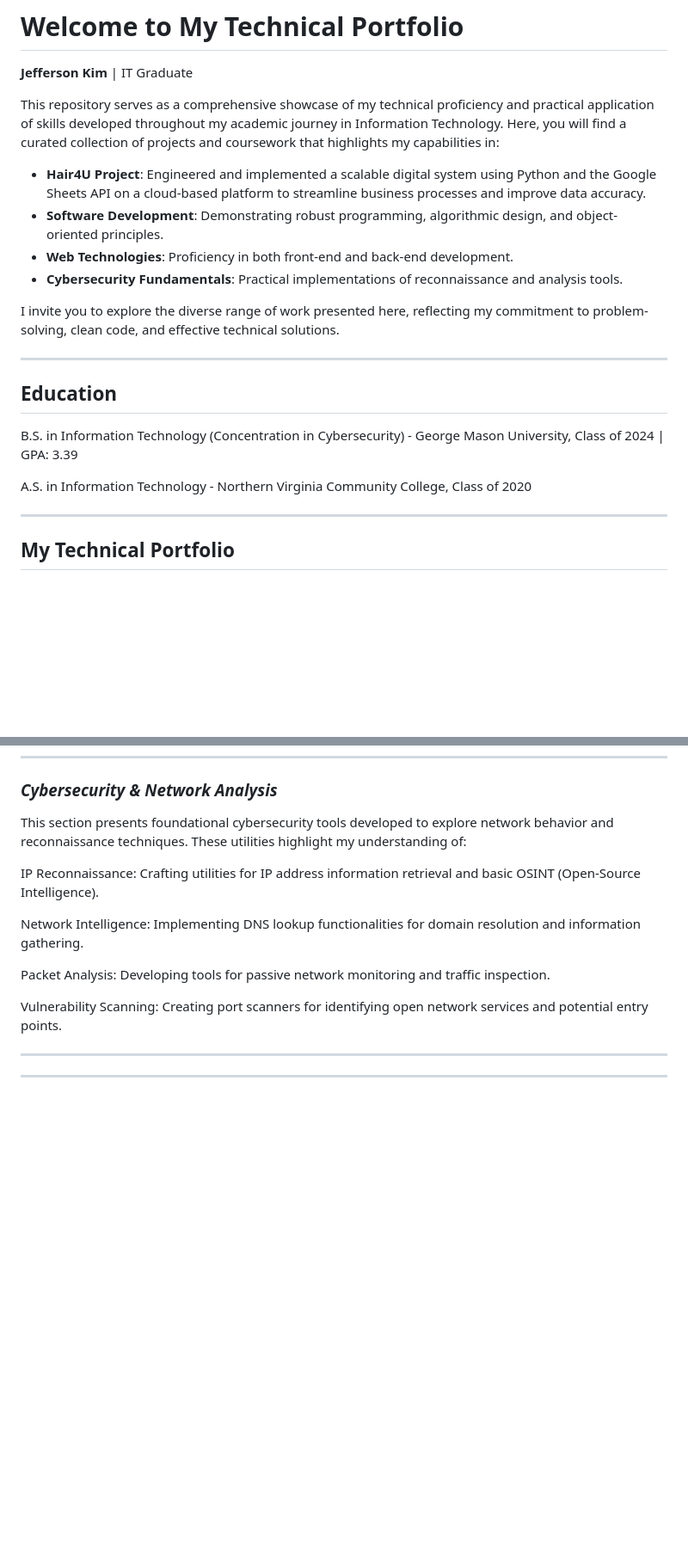
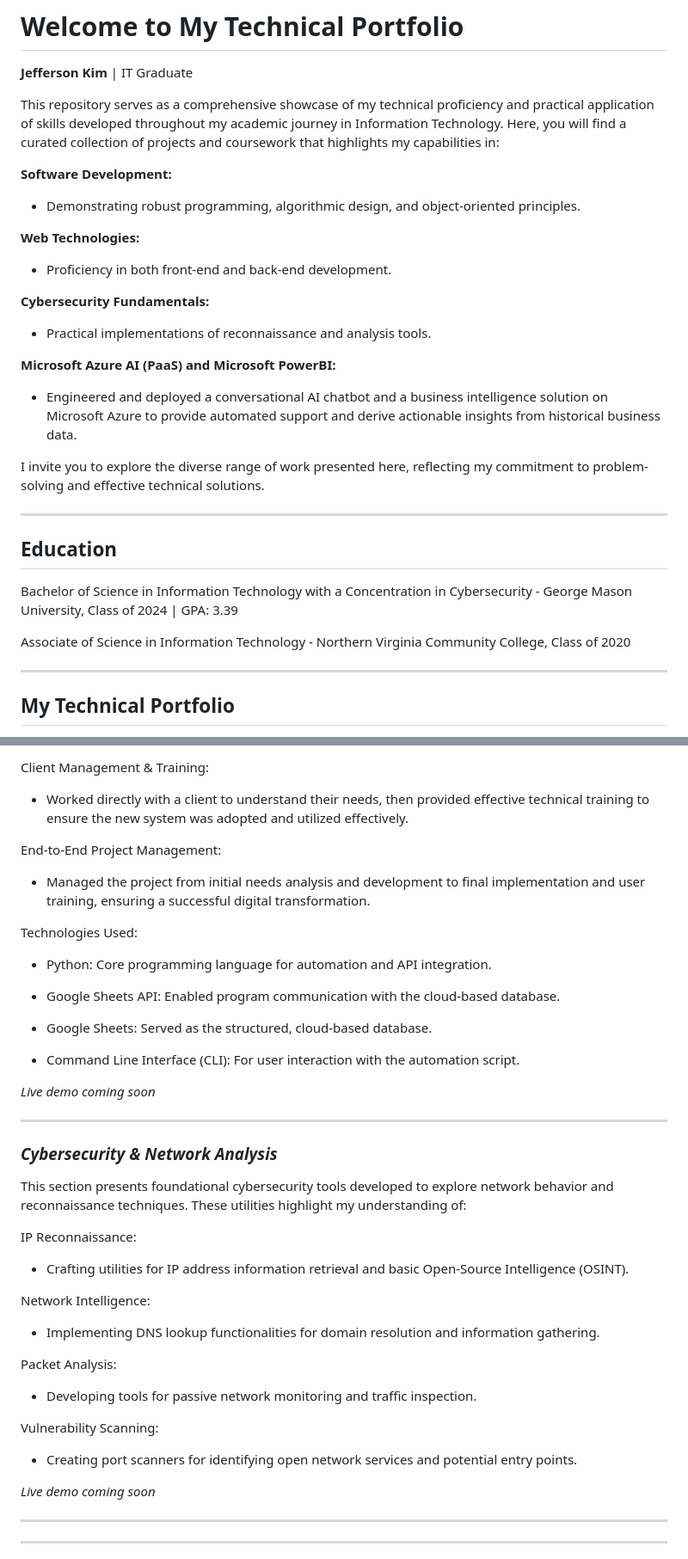
Before and after one commit to jkim05/Technical-Projects, a Markdown page: README.md, 2 parts joined by grey strips. Shown at 86% size. GitHub-like rendering; blank space fills up the shorter version.

```diff
--- a/README.md
+++ b/README.md
@@ -4,20 +4,26 @@
 
 This repository serves as a comprehensive showcase of my technical proficiency and practical application of skills developed throughout my academic journey in Information Technology. Here, you will find a curated collection of projects and coursework that highlights my capabilities in:
 
-* **Hair4U Project**: Engineered and implemented a scalable digital system using Python and the Google Sheets API on a cloud-based platform to streamline business processes and improve data accuracy.
-* **Software Development**: Demonstrating robust programming, algorithmic design, and object-oriented principles.
-* **Web Technologies**: Proficiency in both front-end and back-end development.
-* **Cybersecurity Fundamentals**: Practical implementations of reconnaissance and analysis tools.
+**Software Development:**
+- Demonstrating robust programming, algorithmic design, and object-oriented principles.
 
-I invite you to explore the diverse range of work presented here, reflecting my commitment to problem-solving, clean code, and effective technical solutions.
+**Web Technologies:**
+- Proficiency in both front-end and back-end development.
+
+**Cybersecurity Fundamentals:**
+- Practical implementations of reconnaissance and analysis tools.
+
+**Microsoft Azure AI (PaaS) and Microsoft PowerBI:**
+- Engineered and deployed a conversational AI chatbot and a business intelligence solution on Microsoft Azure to provide automated support and derive actionable insights from historical business data.
+
+I invite you to explore the diverse range of work presented here, reflecting my commitment to problem-solving and effective technical solutions.
 ___
 
 ## Education
 
-B.S. in Information Technology (Concentration in Cybersecurity) - George Mason University, Class of 2024
- |  GPA: 3.39
+Bachelor of Science in Information Technology with a Concentration in Cybersecurity - George Mason University, Class of 2024 |  GPA: 3.39
 
-A.S. in Information Technology - Northern Virginia Community College, Class of 2020
+Associate of Science in Information Technology - Northern Virginia Community College, Class of 2020
 ____
 ## My Technical Portfolio
 
@@ -113,16 +161,40 @@ Data Structure Manipulation:
+Client Management & Training:
+- Worked directly with a client to understand their needs, then provided effective technical training to ensure the new system was adopted and utilized effectively.
+
+End-to-End Project Management:
+- Managed the project from initial needs analysis and development to final implementation and user training, ensuring a successful digital transformation.
+
+Technologies Used:
+- Python: Core programming language for automation and API integration.
+
+- Google Sheets API: Enabled program communication with the cloud-based database.
+
+- Google Sheets: Served as the structured, cloud-based database.
+
+- Command Line Interface (CLI): For user interaction with the automation script.
+
+*Live demo coming soon*
+
+---
 
 ### *Cybersecurity & Network Analysis*
 
 
 This section presents foundational cybersecurity tools developed to explore network behavior and reconnaissance techniques. These utilities highlight my understanding of:
 
-IP Reconnaissance: Crafting utilities for IP address information retrieval and basic OSINT (Open-Source Intelligence).
+IP Reconnaissance:
+- Crafting utilities for IP address information retrieval and basic Open-Source Intelligence (OSINT).
 
-Network Intelligence: Implementing DNS lookup functionalities for domain resolution and information gathering.
+Network Intelligence:
+- Implementing DNS lookup functionalities for domain resolution and information gathering.
 
-Packet Analysis: Developing tools for passive network monitoring and traffic inspection.
+Packet Analysis:
+- Developing tools for passive network monitoring and traffic inspection.
 
-Vulnerability Scanning: Creating port scanners for identifying open network services and potential entry points.
+Vulnerability Scanning:
+- Creating port scanners for identifying open network services and potential entry points.
+
+*Live demo coming soon*
 
 
 ____
```
Also changed, not shown: other parts of README.md (+77 -35 lines).
